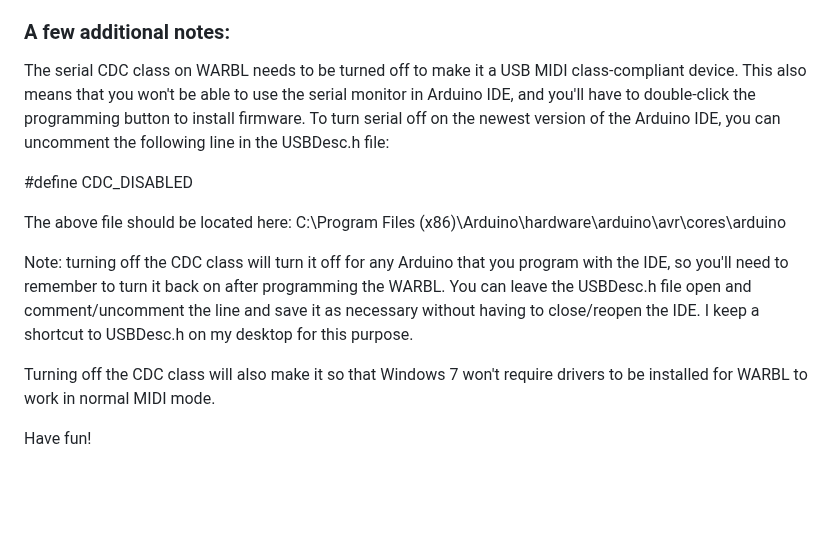
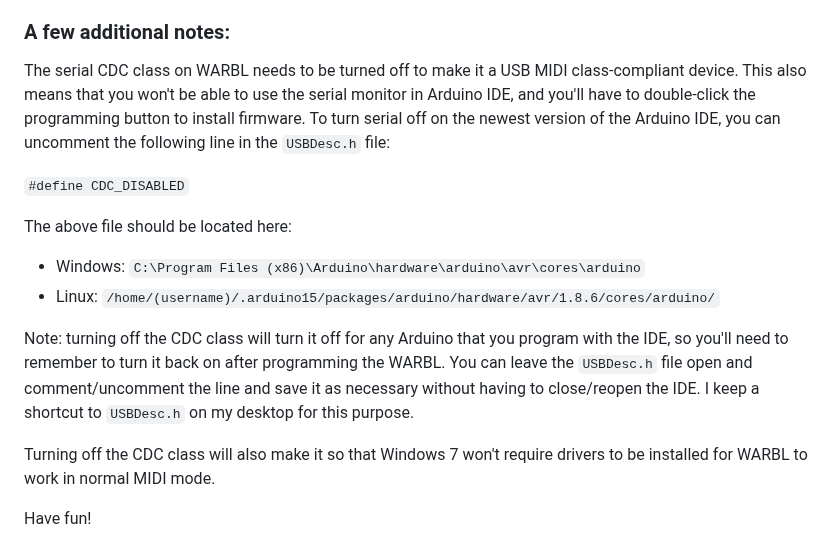
Before and after one commit to amowry/warbl, a Markdown page: README.md, the part around one of its changes. Drawn GitHub-style; blank space fills up the shorter version.

```diff
--- a/README.md
+++ b/README.md
@@ -102,13 +106,16 @@ Advanced users can use the Arduino IDE to modify and upload the code. WARBL uses
 
 
 ### A few additional notes:
-The serial CDC class on WARBL needs to be turned off to make it a USB MIDI class-compliant device. This also means that you won't be able to use the serial monitor in Arduino IDE, and you'll have to double-click the programming button to install firmware. To turn serial off on the newest version of the Arduino IDE, you can uncomment the following line in the USBDesc.h file:
+The serial CDC class on WARBL needs to be turned off to make it a USB MIDI class-compliant device. This also means that you won't be able to use the serial monitor in Arduino IDE, and you'll have to double-click the programming button to install firmware. To turn serial off on the newest version of the Arduino IDE, you can uncomment the following line in the `USBDesc.h` file:
 
- #define CDC_DISABLED
+ `#define CDC_DISABLED`
 
- The above file should be located here: C:\Program Files (x86)\Arduino\hardware\arduino\avr\cores\arduino
+ The above file should be located here:
 
-Note: turning off the CDC class will turn it off for any Arduino that you program with the IDE, so you'll need to remember to turn it back on after programming the WARBL. You can leave the USBDesc.h file open and comment/uncomment the line and save it as necessary without having to close/reopen the IDE. I keep a shortcut to USBDesc.h on my desktop for this purpose.
+   * Windows: `C:\Program Files (x86)\Arduino\hardware\arduino\avr\cores\arduino`
+   * Linux: `/home/(username)/.arduino15/packages/arduino/hardware/avr/1.8.6/cores/arduino/`
+
+Note: turning off the CDC class will turn it off for any Arduino that you program with the IDE, so you'll need to remember to turn it back on after programming the WARBL. You can leave the `USBDesc.h` file open and comment/uncomment the line and save it as necessary without having to close/reopen the IDE. I keep a shortcut to `USBDesc.h` on my desktop for this purpose.
 
 Turning off the CDC class will also make it so that Windows 7 won't require drivers to be installed for WARBL to work in normal MIDI mode.
 
```
Also changed, not shown: other parts of README.md (+20 -16 lines).
